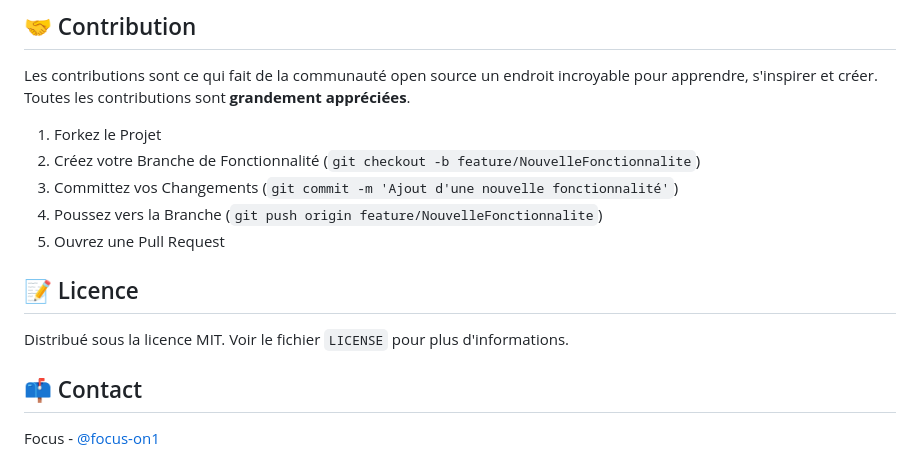
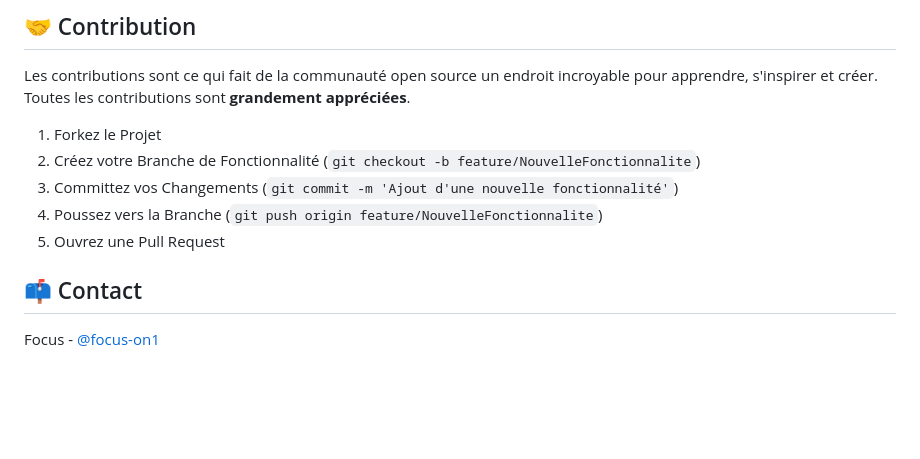
Before and after one commit to focus-on1/Cut-Focus, a Markdown page: README.md, the part around the change. Drawn GitHub-style; blank space fills up the shorter version.

```diff
--- a/README.md
+++ b/README.md
@@ -76,9 +76,7 @@ Les contributions sont ce qui fait de la communauté open source un endroit incr
 4. Poussez vers la Branche (`git push origin feature/NouvelleFonctionnalite`)
 5. Ouvrez une Pull Request
 
-## 📝 Licence
 
-Distribué sous la licence MIT. Voir le fichier `LICENSE` pour plus d'informations.
 
 ## 📫 Contact
 
```
